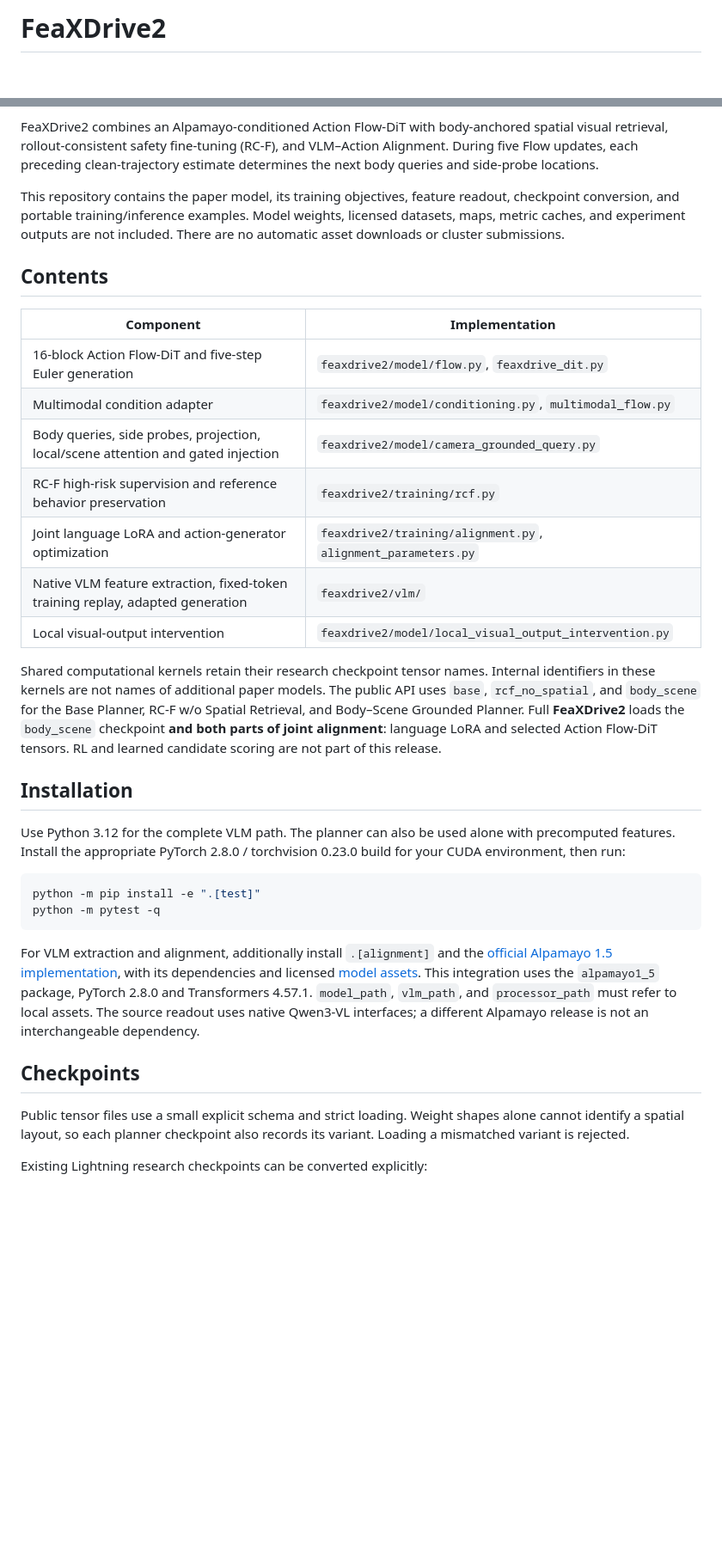
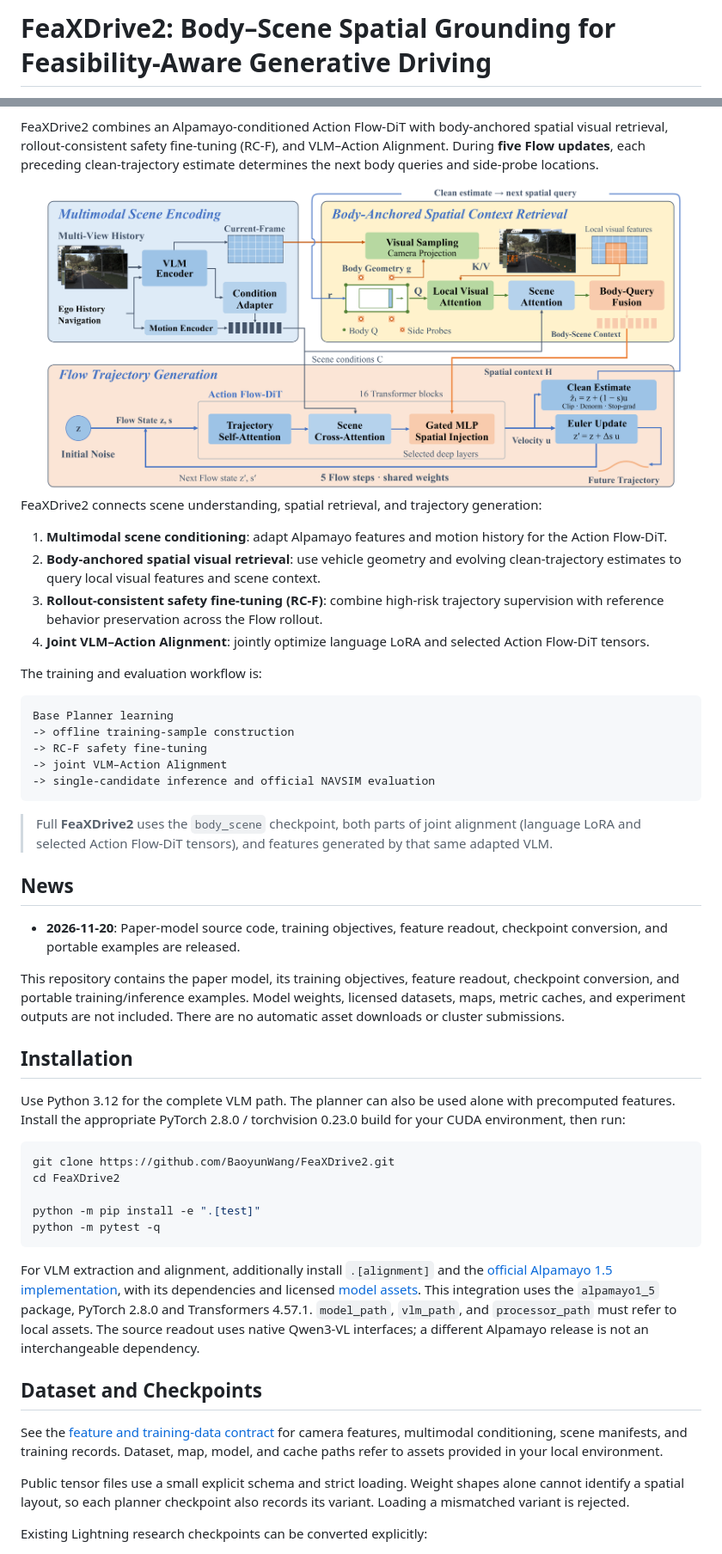
Before and after one commit to BaoyunWang/FeaXDrive2, a Markdown page: README.md, 2 parts joined by grey strips. Shown at 86% size. GitHub-like rendering; pictures changed too: assets/images/frame.png (added); blank space fills up the shorter version.

Commit message:
Style README to match FeaXDrive project presentation

````diff
--- a/README.md
+++ b/README.md
@@ -1,2 +1,2 @@
-# FeaXDrive2
+# FeaXDrive2: Body–Scene Spatial Grounding for Feasibility-Aware Generative Driving
 
@@ -4,33 +10,42 @@
 
 FeaXDrive2 combines an Alpamayo-conditioned Action Flow-DiT with body-anchored
 spatial visual retrieval, rollout-consistent safety fine-tuning (RC-F), and
-VLM–Action Alignment. During five Flow updates, each preceding clean-trajectory
+VLM–Action Alignment. During **five Flow updates**, each preceding clean-trajectory
 estimate determines the next body queries and side-probe locations.
+
+<div align="center">
+  <img src="assets/images/frame.png" alt="FeaXDrive2 architecture: multimodal scene encoding, body-anchored spatial context retrieval, and five-step Flow trajectory generation." width="95%">
+</div>
+
+FeaXDrive2 connects scene understanding, spatial retrieval, and trajectory generation:
+
+1. **Multimodal scene conditioning**: adapt Alpamayo features and motion history for the Action Flow-DiT.
+2. **Body-anchored spatial visual retrieval**: use vehicle geometry and evolving clean-trajectory estimates to query local visual features and scene context.
+3. **Rollout-consistent safety fine-tuning (RC-F)**: combine high-risk trajectory supervision with reference behavior preservation across the Flow rollout.
+4. **Joint VLM–Action Alignment**: jointly optimize language LoRA and selected Action Flow-DiT tensors.
+
+The training and evaluation workflow is:
+
+```text
+Base Planner learning
+-> offline training-sample construction
+-> RC-F safety fine-tuning
+-> joint VLM–Action Alignment
+-> single-candidate inference and official NAVSIM evaluation
+```
+
+> Full **FeaXDrive2** uses the `body_scene` checkpoint, both parts of joint
+> alignment (language LoRA and selected Action Flow-DiT tensors), and features
+> generated by that same adapted VLM.
+
+## News
+
+- **2026-11-20**: Paper-model source code, training objectives, feature readout, checkpoint conversion, and portable examples are released.
 
 This repository contains the paper model, its training objectives, feature
 readout, checkpoint conversion, and portable training/inference examples.
 Model weights, licensed datasets, maps, metric caches, and experiment outputs
 are not included. There are no automatic asset downloads or cluster submissions.
-
-## Contents
-
-| Component | Implementation |
-| --- | --- |
-| 16-block Action Flow-DiT and five-step Euler generation | `feaxdrive2/model/flow.py`, `feaxdrive_dit.py` |
-| Multimodal condition adapter | `feaxdrive2/model/conditioning.py`, `multimodal_flow.py` |
-| Body queries, side probes, projection, local/scene attention and gated injection | `feaxdrive2/model/camera_grounded_query.py` |
-| RC-F high-risk supervision and reference behavior preservation | `feaxdrive2/training/rcf.py` |
-| Joint language LoRA and action-generator optimization | `feaxdrive2/training/alignment.py`, `alignment_parameters.py` |
-| Native VLM feature extraction, fixed-token training replay, adapted generation | `feaxdrive2/vlm/` |
-| Local visual-output intervention | `feaxdrive2/model/local_visual_output_intervention.py` |
-
-Shared computational kernels retain their research checkpoint tensor names.
-Internal identifiers in these kernels are not names of additional paper models.
-The public API uses `base`, `rcf_no_spatial`, and `body_scene` for the Base Planner,
-RC-F w/o Spatial Retrieval, and Body–Scene Grounded Planner. Full **FeaXDrive2**
-loads the `body_scene` checkpoint **and both parts of joint alignment**: language
-LoRA and selected Action Flow-DiT tensors. RL and learned candidate scoring are
-not part of this release.
 
 ## Installation
 
@@ -39,6 +54,9 @@ with precomputed features. Install the appropriate PyTorch 2.8.0 / torchvision
 0.23.0 build for your CUDA environment, then run:
 
 ```bash
+git clone https://github.com/BaoyunWang/FeaXDrive2.git
+cd FeaXDrive2
+
 python -m pip install -e ".[test]"
 python -m pytest -q
 ```
@@ -51,7 +69,11 @@ This integration uses the `alpamayo1_5` package, PyTorch 2.8.0 and Transformers
 The source readout uses native Qwen3-VL interfaces; a different Alpamayo release
 is not an interchangeable dependency.
 
-## Checkpoints
+## Dataset and Checkpoints
+
+See the [feature and training-data contract](docs/data.md) for camera features,
+multimodal conditioning, scene manifests, and training records. Dataset, map,
+model, and cache paths refer to assets provided in your local environment.
 
 Public tensor files use a small explicit schema and strict loading. Weight
 shapes alone cannot identify a spatial layout, so each planner checkpoint also
````
Also changed, not shown: other parts of README.md (+54 -10 lines).
